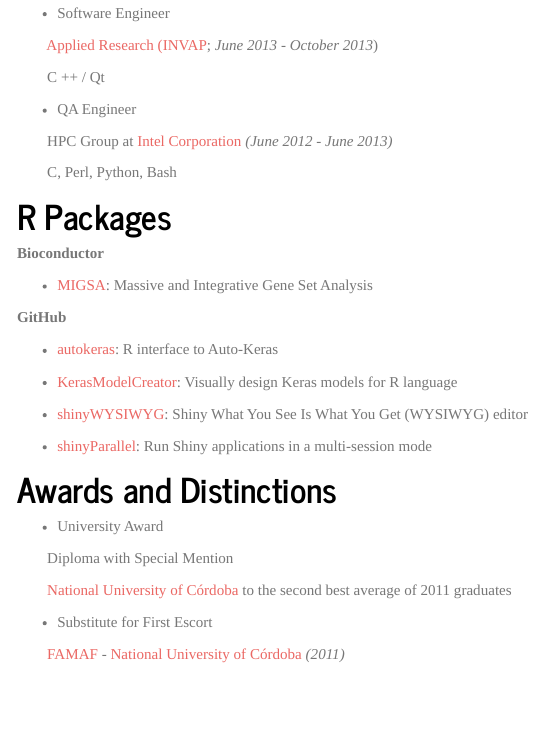
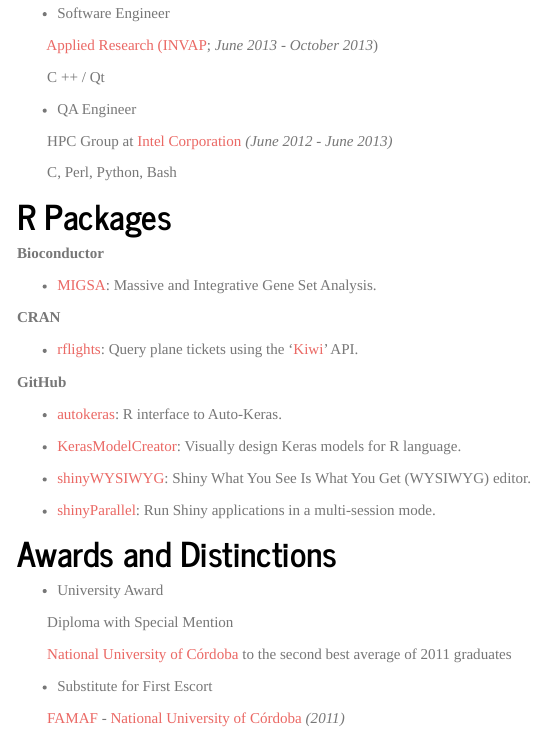
Before and after one commit to jcrodriguez1989/jcrodriguez1989.github.io, an R Markdown document (resume.Rmd): the page in a window 1100 px wide, from 820 px down. The pictures show the output file resume.html that the author committed with the source, opened offline; library style sheets and scripts come from the installed R packages; menus at the side of the page are left out.

Commit message:
Edits thanks to lacion. Adding rflights to resume

```diff
--- a/resume.Rmd
+++ b/resume.Rmd
@@ -88,17 +88,21 @@ C, Perl, Python, Bash
 
 **Bioconductor**
 
-* [MIGSA](http://bioconductor.org/packages/MIGSA/): Massive and Integrative Gene Set Analysis
+* [MIGSA](http://bioconductor.org/packages/MIGSA/): Massive and Integrative Gene Set Analysis.
+
+**CRAN**
+
+* [rflights](https://cran.r-project.org/package=rflights): Query plane tickets using the '[Kiwi](https://www.kiwi.com)' API.
 
 **GitHub**
 
-* [autokeras](https://github.com/jcrodriguez1989/autokeras): R interface to Auto-Keras
+* [autokeras](https://github.com/jcrodriguez1989/autokeras): R interface to Auto-Keras.
 
-* [KerasModelCreator](https://github.com/jcrodriguez1989/KerasModelCreator): Visually design Keras models for R language
+* [KerasModelCreator](https://github.com/jcrodriguez1989/KerasModelCreator): Visually design Keras models for R language.
 
-* [shinyWYSIWYG](https://github.com/jcrodriguez1989/shinyWYSIWYG): Shiny What You See Is What You Get (WYSIWYG) editor
+* [shinyWYSIWYG](https://github.com/jcrodriguez1989/shinyWYSIWYG): Shiny What You See Is What You Get (WYSIWYG) editor.
 
-* [shinyParallel](https://github.com/jcrodriguez1989/shinyParallel): Run Shiny applications in a multi-session mode
+* [shinyParallel](https://github.com/jcrodriguez1989/shinyParallel): Run Shiny applications in a multi-session mode.
 
 # Awards and Distinctions
 
```
Also changed, not shown: index.Rmd (+1 -1 lines), static/files/JCR_Resume/JCR_Resume.Rmd (+6 -6 lines), index.html, resume.html, static/files/JCR_Resume/JCR_Resume.pdf, talks.html.
